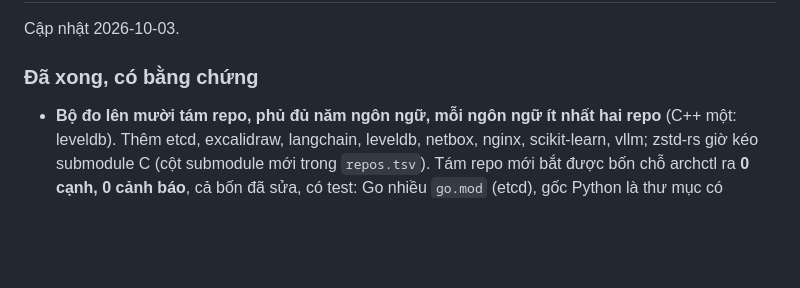
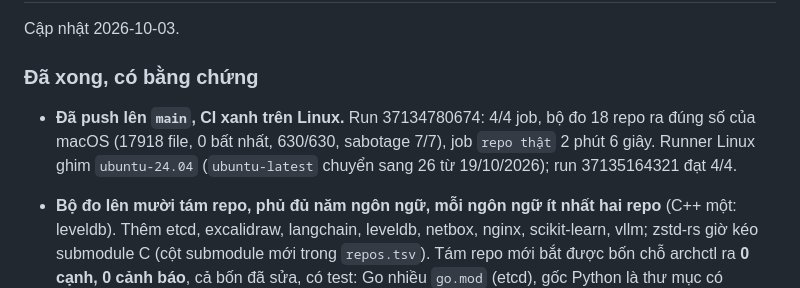
Before and after one commit to tdHuy22/archctl, a Markdown page: PLAN.md, the part around the change. GitHub-like rendering; blank space fills up the shorter version.

Commit message:
PLAN: CI xanh với bộ đo 18 repo, runner ghim ubuntu-24.04
Co-Authored-By: Claude Opus 5.5 <noreply@anthropic.com>

```diff
--- a/PLAN.md
+++ b/PLAN.md
@@ -8,6 +8,12 @@ Mô tả sản phẩm ở [README.md](README.md); file này chỉ ghi trạng th
 Cập nhật 2026-10-03.
 
 ### Đã xong, có bằng chứng
+
+- **Đã push lên `main`, CI xanh trên Linux.** Run 37134780674: 4/4 job, bộ
+  đo 18 repo ra đúng số của macOS (17918 file, 0 bất nhất, 630/630,
+  sabotage 7/7), job `repo thật` 2 phút 6 giây. Runner Linux ghim
+  `ubuntu-24.04` (`ubuntu-latest` chuyển sang 26 từ 19/10/2026); run
+  37135164321 đạt 4/4.
 
 - **Bộ đo lên mười tám repo, phủ đủ năm ngôn ngữ, mỗi ngôn ngữ ít nhất hai
   repo** (C++ một: leveldb). Thêm etcd, excalidraw, langchain, leveldb, netbox,
```
